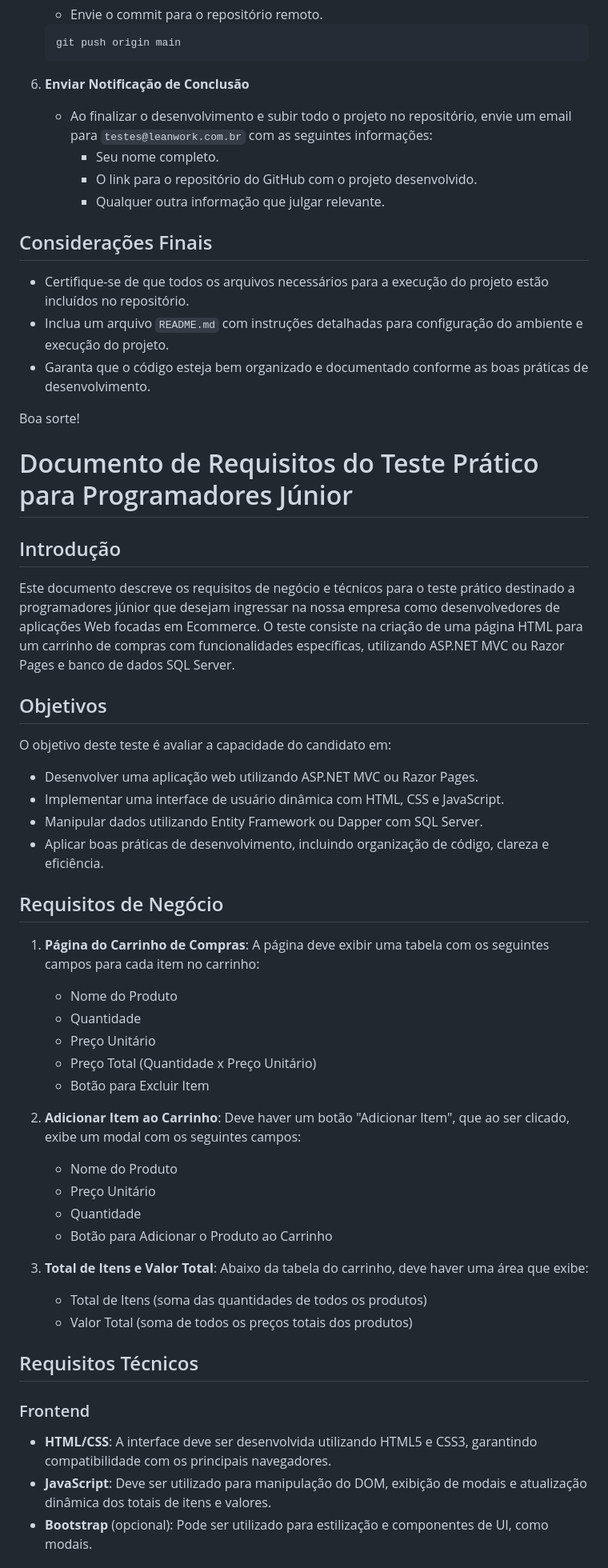
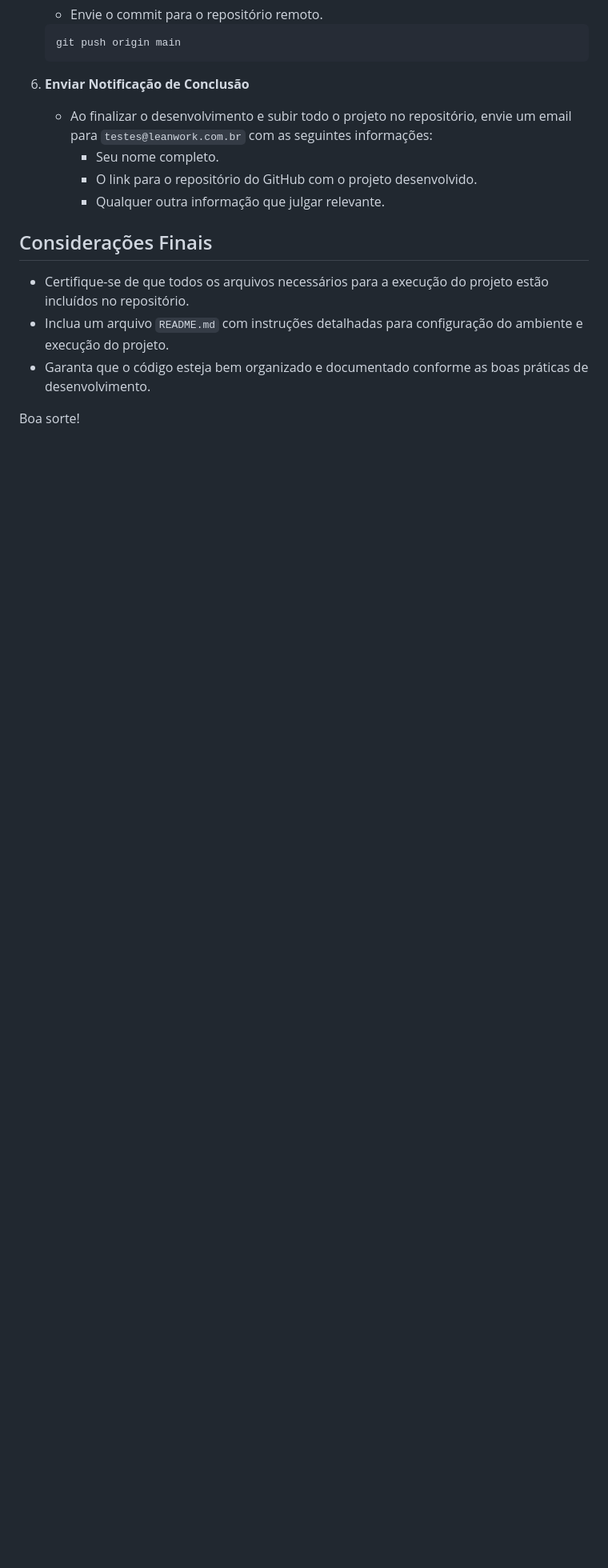
Before and after one commit to danvieira97/teste-dev-dotnet, a Markdown page: README.md, the part around the change printed below. Shown: that part at 80% size. Rendered like a GitHub page; blank space fills up the shorter version.

```diff
--- a/README.md
+++ b/README.md
@@ -184,55 +184,3 @@ Criar uma pasta chamada 'SQL' e armazenar os scripts lá dentro do projeto.
 - Garanta que o código esteja bem organizado e documentado conforme as boas práticas de desenvolvimento.
 
 Boa sorte!
-
-
-
-
-
-
-
-
-
-
-
-
-
-
-
-# Documento de Requisitos do Teste Prático para Programadores Júnior
-
-## Introdução
-Este documento descreve os requisitos de negócio e técnicos para o teste prático destinado a programadores júnior que desejam ingressar na nossa empresa como desenvolvedores de aplicações Web focadas em Ecommerce. O teste consiste na criação de uma página HTML para um carrinho de compras com funcionalidades específicas, utilizando ASP.NET MVC ou Razor Pages e banco de dados SQL Server.
-
-## Objetivos
-O objetivo deste teste é avaliar a capacidade do candidato em:
-- Desenvolver uma aplicação web utilizando ASP.NET MVC ou Razor Pages.
-- Implementar uma interface de usuário dinâmica com HTML, CSS e JavaScript.
-- Manipular dados utilizando Entity Framework ou Dapper com SQL Server.
-- Aplicar boas práticas de desenvolvimento, incluindo organização de código, clareza e eficiência.
-
-## Requisitos de Negócio
-1. **Página do Carrinho de Compras**: A página deve exibir uma tabela com os seguintes campos para cada item no carrinho:
-   - Nome do Produto
-   - Quantidade
-   - Preço Unitário
-   - Preço Total (Quantidade x Preço Unitário)
-   - Botão para Excluir Item
-
-2. **Adicionar Item ao Carrinho**: Deve haver um botão "Adicionar Item", que ao ser clicado, exibe um modal com os seguintes campos:
-   - Nome do Produto
-   - Preço Unitário
-   - Quantidade
-   - Botão para Adicionar o Produto ao Carrinho
-
-3. **Total de Itens e Valor Total**: Abaixo da tabela do carrinho, deve haver uma área que exibe:
-   - Total de Itens (soma das quantidades de todos os produtos)
-   - Valor Total (soma de todos os preços totais dos produtos)
-
-## Requisitos Técnicos
-
-### Frontend
-- **HTML/CSS**: A interface deve ser desenvolvida utilizando HTML5 e CSS3, garantindo compatibilidade com os principais navegadores.
-- **JavaScript**: Deve ser utilizado para manipulação do DOM, exibição de modais e atualização dinâmica dos totais de itens e valores.
-- **Bootstrap** (opcional): Pode ser utilizado para estilização e componentes de UI, como modais.
-
```
Also changed, not shown: other parts of README.md (+0 -40 lines).
